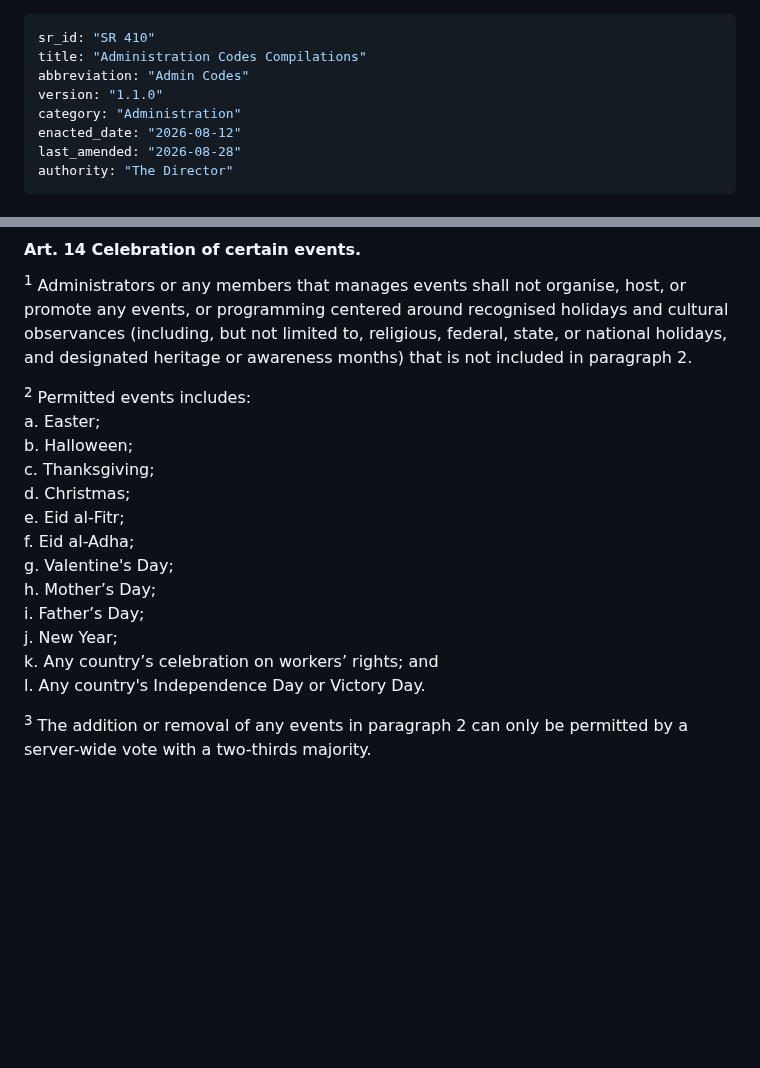
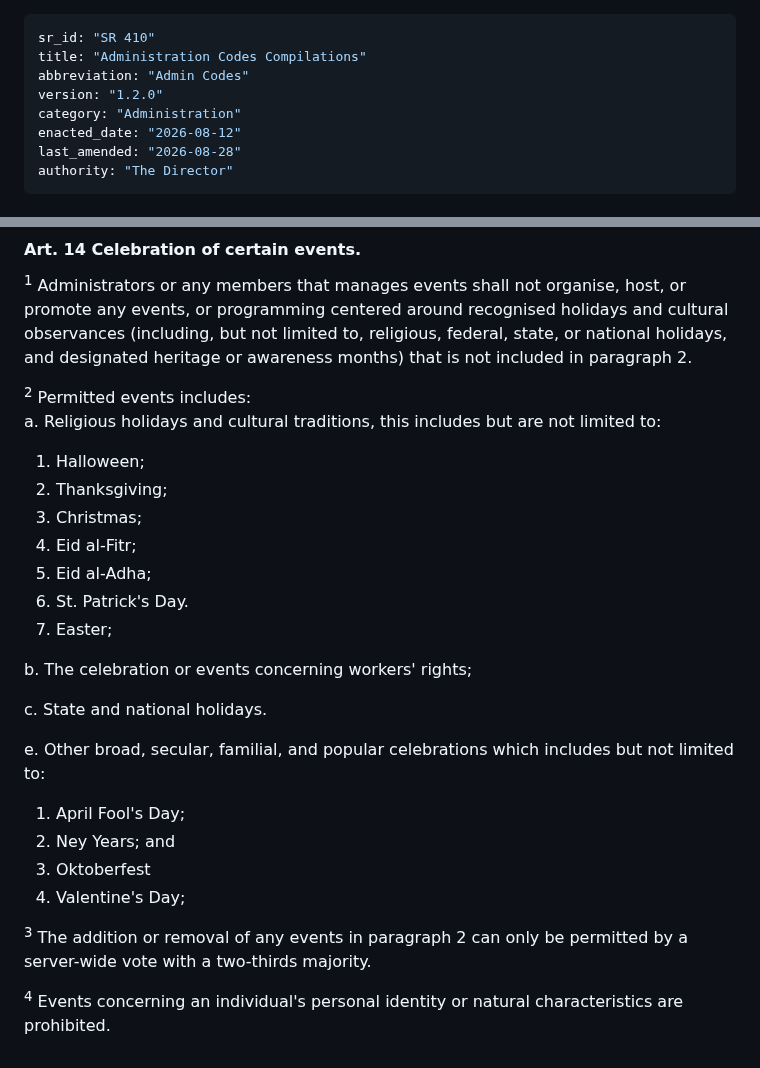
Before and after one commit to Nirleka-Studio/discord-lex, a Markdown page: sr/4-administration/410-admin-codes.md, 2 parts joined by grey strips. GitHub-like rendering; blank space fills up the shorter version.

Commit message:
amend(SR 410 Art. 14): amend to avoid nightmares

```diff
--- a/sr/4-administration/410-admin-codes.md
+++ b/sr/4-administration/410-admin-codes.md
@@ -2,7 +2,7 @@
 sr_id: "SR 410"
 title: "Administration Codes Compilations"
 abbreviation: "Admin Codes"
-version: "1.1.0"
+version: "1.2.0"
 category: "Administration"
 enacted_date: "2026-08-12"
 last_amended: "2026-08-28"
@@ -134,17 +134,25 @@ c. Initiates unauthorised administrative modifications, including the creation o
 <sup>1</sup> Administrators or any members that manages events shall not organise, host, or promote any events, or programming centered around recognised holidays and cultural observances (including, but not limited to, religious, federal, state, or national holidays, and designated heritage or awareness months) that is not included in paragraph 2.
 
 <sup>2</sup> Permitted events includes:\
-a. Easter;\
-b. Halloween;\
-c. Thanksgiving;\
-d. Christmas;\
-e. Eid al-Fitr;\
-f. Eid al-Adha;\
-g. Valentine's Day;\
-h. Mother’s Day;\
-i. Father’s Day;\
-j. New Year;\
-k. Any country’s celebration on workers’ rights; and\
-l. Any country's Independence Day or Victory Day.
+a. Religious holidays and cultural traditions, this includes but are not limited to:
+  1. Halloween;
+  2. Thanksgiving;
+  3. Christmas;
+  4. Eid al-Fitr;
+  5. Eid al-Adha;
+  6. St. Patrick's Day.
+  7. Easter;
+
+b. The celebration or events concerning workers' rights;
+
+c. State and national holidays.
+
+e. Other broad, secular, familial, and popular celebrations which includes but not limited to:
+  1. April Fool's Day;
+  2. Ney Years; and
+  3. Oktoberfest
+  4. Valentine's Day;
 
 <sup>3</sup> The addition or removal of any events in paragraph 2 can only be permitted by a server-wide vote with a two-thirds majority.
+
+<sup>4</sup> Events concerning an individual's personal identity or natural characteristics are prohibited.
```
